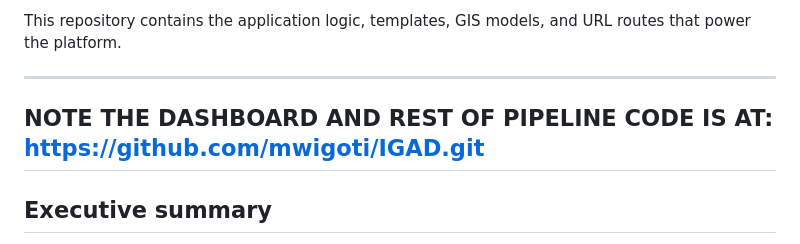
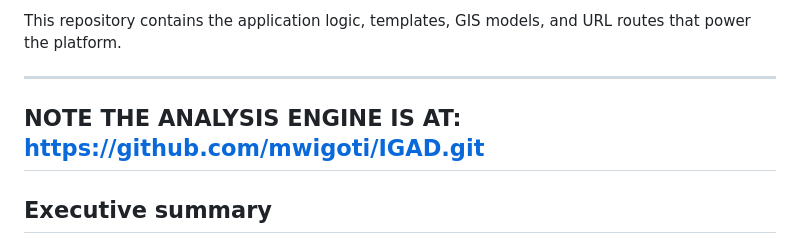
Before and after one commit to mwigoti/Mathare_IGAD, a Markdown page: README.md, the part around the change. Rendered like a GitHub page.

Commit message:
Update link reference in README.md

```diff
--- a/README.md
+++ b/README.md
@@ -5,7 +5,7 @@ TerraSat Mathare is a Django-based geospatial decision-support platform for floo
 This repository contains the application logic, templates, GIS models, and URL routes that power the platform.
 
 ---
-NOTE THE DASHBOARD AND REST OF PIPELINE CODE IS AT: https://github.com/mwigoti/IGAD.git
+NOTE THE ANALYSIS ENGINE IS AT: https://github.com/mwigoti/IGAD.git
 ---
 
 ## Executive summary
```
